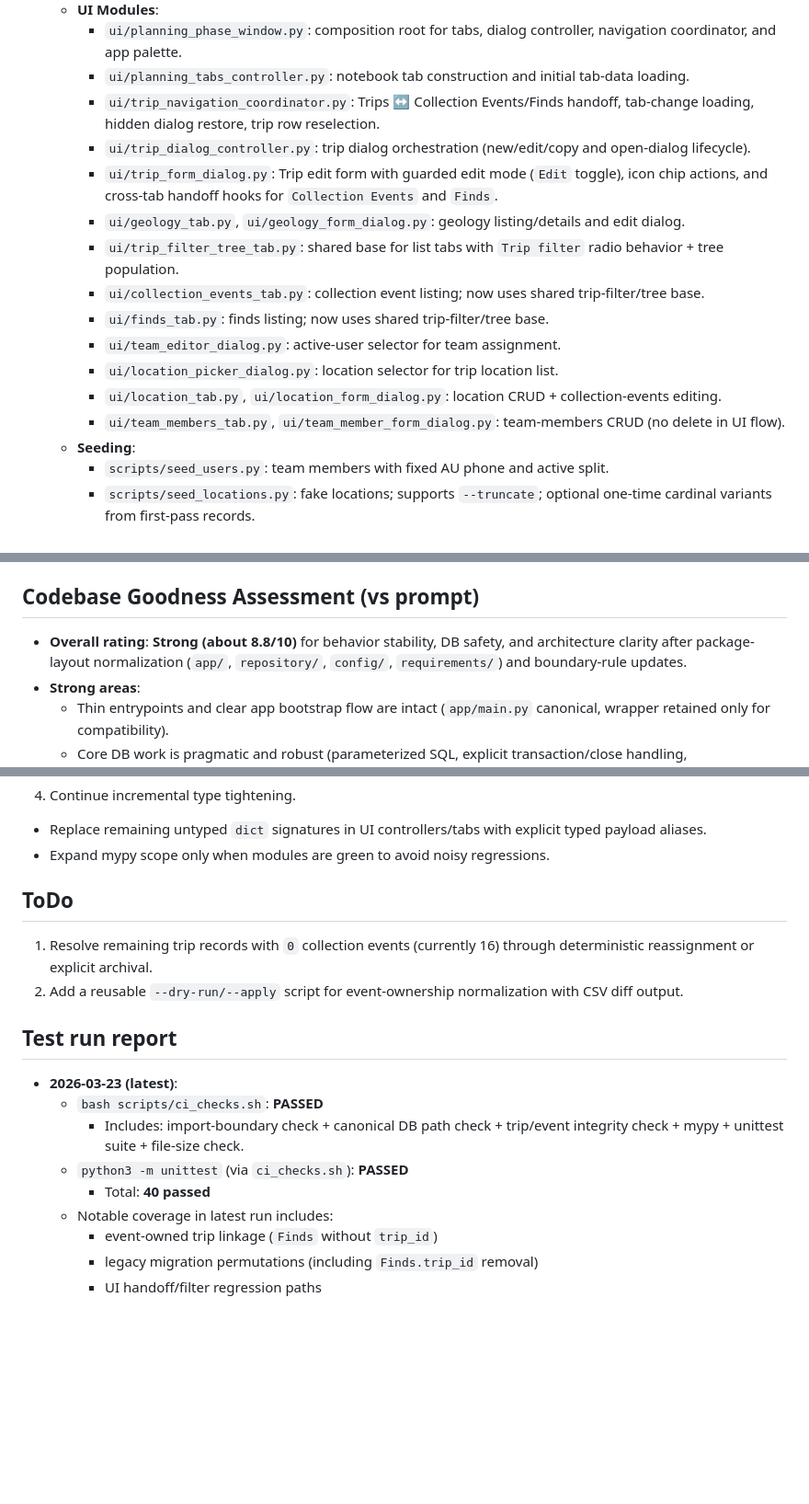
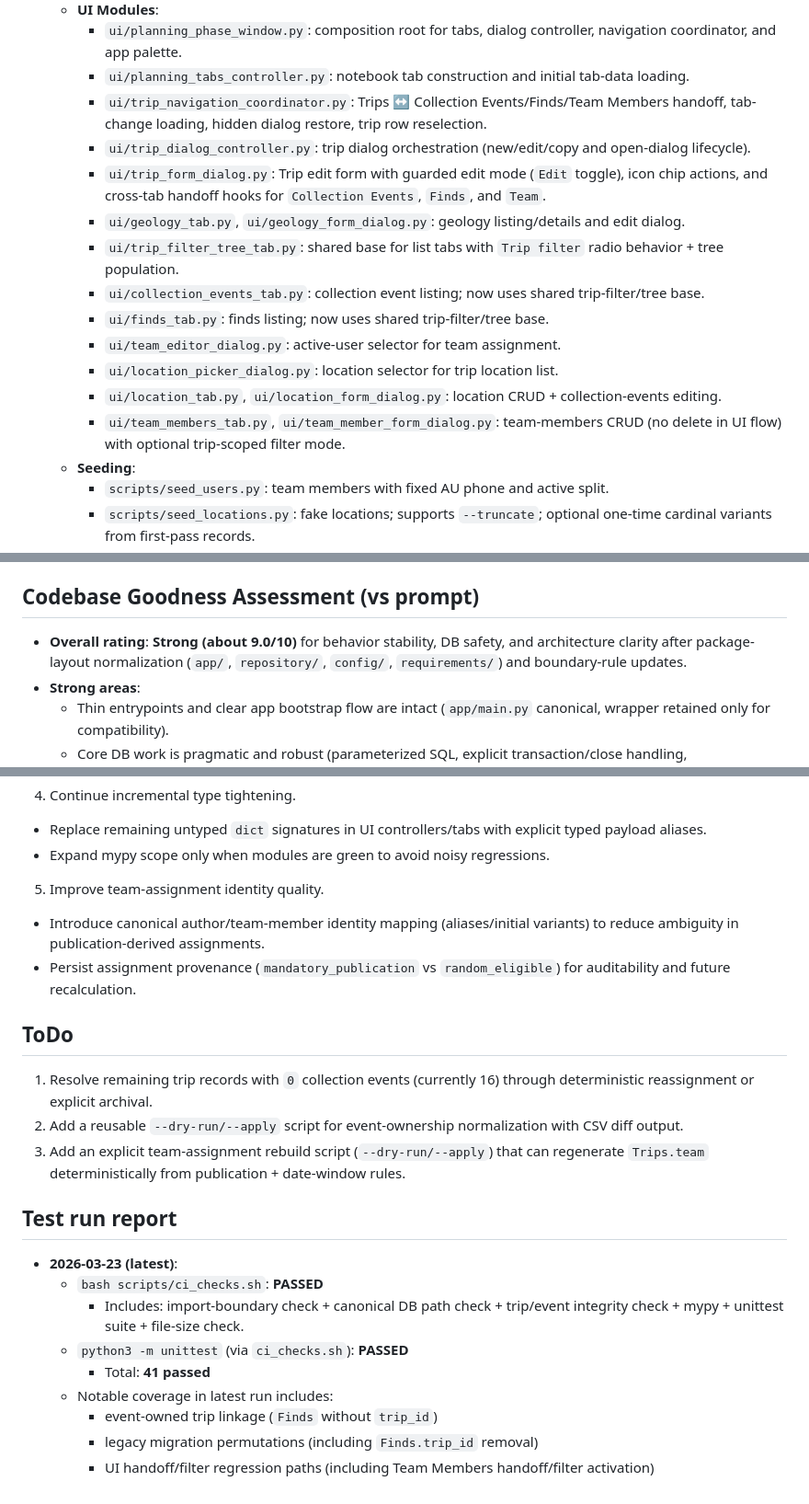
Before and after one commit to brownidj/paleo_01, a Markdown page: docs/CURRENT_STATE.md, 3 parts joined by grey strips. Shown at 92% size. Rendered like a GitHub page; blank space fills up the shorter version.

Commit message:
docs: refresh CURRENT_STATE after team filter handoff and reassessment

```diff
--- a/docs/CURRENT_STATE.md
+++ b/docs/CURRENT_STATE.md
@@ -149,9 +149,9 @@ rg --files "$ROOT_DIR" \
   - **UI Modules**:
     - `ui/planning_phase_window.py`: composition root for tabs, dialog controller, navigation coordinator, and app palette.
     - `ui/planning_tabs_controller.py`: notebook tab construction and initial tab-data loading.
-    - `ui/trip_navigation_coordinator.py`: Trips ↔ Collection Events/Finds handoff, tab-change loading, hidden dialog restore, trip row reselection.
+    - `ui/trip_navigation_coordinator.py`: Trips ↔ Collection Events/Finds/Team Members handoff, tab-change loading, hidden dialog restore, trip row reselection.
     - `ui/trip_dialog_controller.py`: trip dialog orchestration (new/edit/copy and open-dialog lifecycle).
-    - `ui/trip_form_dialog.py`: Trip edit form with guarded edit mode (`Edit` toggle), icon chip actions, and cross-tab handoff hooks for `Collection Events` and `Finds`.
+    - `ui/trip_form_dialog.py`: Trip edit form with guarded edit mode (`Edit` toggle), icon chip actions, and cross-tab handoff hooks for `Collection Events`, `Finds`, and `Team`.
     - `ui/geology_tab.py`, `ui/geology_form_dialog.py`: geology listing/details and edit dialog.
     - `ui/trip_filter_tree_tab.py`: shared base for list tabs with `Trip filter` radio behavior + tree population.
     - `ui/collection_events_tab.py`: collection event listing; now uses shared trip-filter/tree base.
@@ -159,7 +159,7 @@ rg --files "$ROOT_DIR" \
     - `ui/team_editor_dialog.py`: active-user selector for team assignment.
     - `ui/location_picker_dialog.py`: location selector for trip location list.
     - `ui/location_tab.py`, `ui/location_form_dialog.py`: location CRUD + collection-events editing.
-    - `ui/team_members_tab.py`, `ui/team_member_form_dialog.py`: team-members CRUD (no delete in UI flow).
+    - `ui/team_members_tab.py`, `ui/team_member_form_dialog.py`: team-members CRUD (no delete in UI flow) with optional trip-scoped filter mode.
   - **Seeding**:
     - `scripts/seed_users.py`: team members with fixed AU phone and active split.
     - `scripts/seed_locations.py`: fake locations; supports `--truncate`; optional one-time cardinal variants from first-pass records.
@@ -200,7 +203,7 @@ rg --files "$ROOT_DIR" \
 
 ## Codebase Goodness Assessment (vs prompt)
 
-- **Overall rating**: **Strong (about 8.8/10)** for behavior stability, DB safety, and architecture clarity after package-layout normalization (`app/`, `repository/`, `config/`, `requirements/`) and boundary-rule updates.
+- **Overall rating**: **Strong (about 9.0/10)** for behavior stability, DB safety, and architecture clarity after package-layout normalization (`app/`, `repository/`, `config/`, `requirements/`) and boundary-rule updates.
 - **Strong areas**:
   - Thin entrypoints and clear app bootstrap flow are intact (`app/main.py` canonical, wrapper retained only for compatibility).
   - Core DB work is pragmatic and robust (parameterized SQL, explicit transaction/close handling, schema/migration separation).
@@ -229,11 +233,15 @@ rg --files "$ROOT_DIR" \
 4. Continue incremental type tightening.
 - Replace remaining untyped `dict` signatures in UI controllers/tabs with explicit typed payload aliases.
 - Expand mypy scope only when modules are green to avoid noisy regressions.
+5. Improve team-assignment identity quality.
+- Introduce canonical author/team-member identity mapping (aliases/initial variants) to reduce ambiguity in publication-derived assignments.
+- Persist assignment provenance (`mandatory_publication` vs `random_eligible`) for auditability and future recalculation.
 
 ## ToDo
 
 1. Resolve remaining trip records with `0` collection events (currently 16) through deterministic reassignment or explicit archival.
 2. Add a reusable `--dry-run/--apply` script for event-ownership normalization with CSV diff output.
+3. Add an explicit team-assignment rebuild script (`--dry-run/--apply`) that can regenerate `Trips.team` deterministically from publication + date-window rules.
 
 ## Test run report
 
@@ -241,8 +249,8 @@ rg --files "$ROOT_DIR" \
   - `bash scripts/ci_checks.sh`: **PASSED**
     - Includes: import-boundary check + canonical DB path check + trip/event integrity check + mypy + unittest suite + file-size check.
   - `python3 -m unittest` (via `ci_checks.sh`): **PASSED**
-    - Total: **40 passed**
+    - Total: **41 passed**
   - Notable coverage in latest run includes:
     - event-owned trip linkage (`Finds` without `trip_id`)
     - legacy migration permutations (including `Finds.trip_id` removal)
-    - UI handoff/filter regression paths
+    - UI handoff/filter regression paths (including Team Members handoff/filter activation)
```
Also changed, not shown: other parts of docs/CURRENT_STATE.md (+5 -1 lines).
